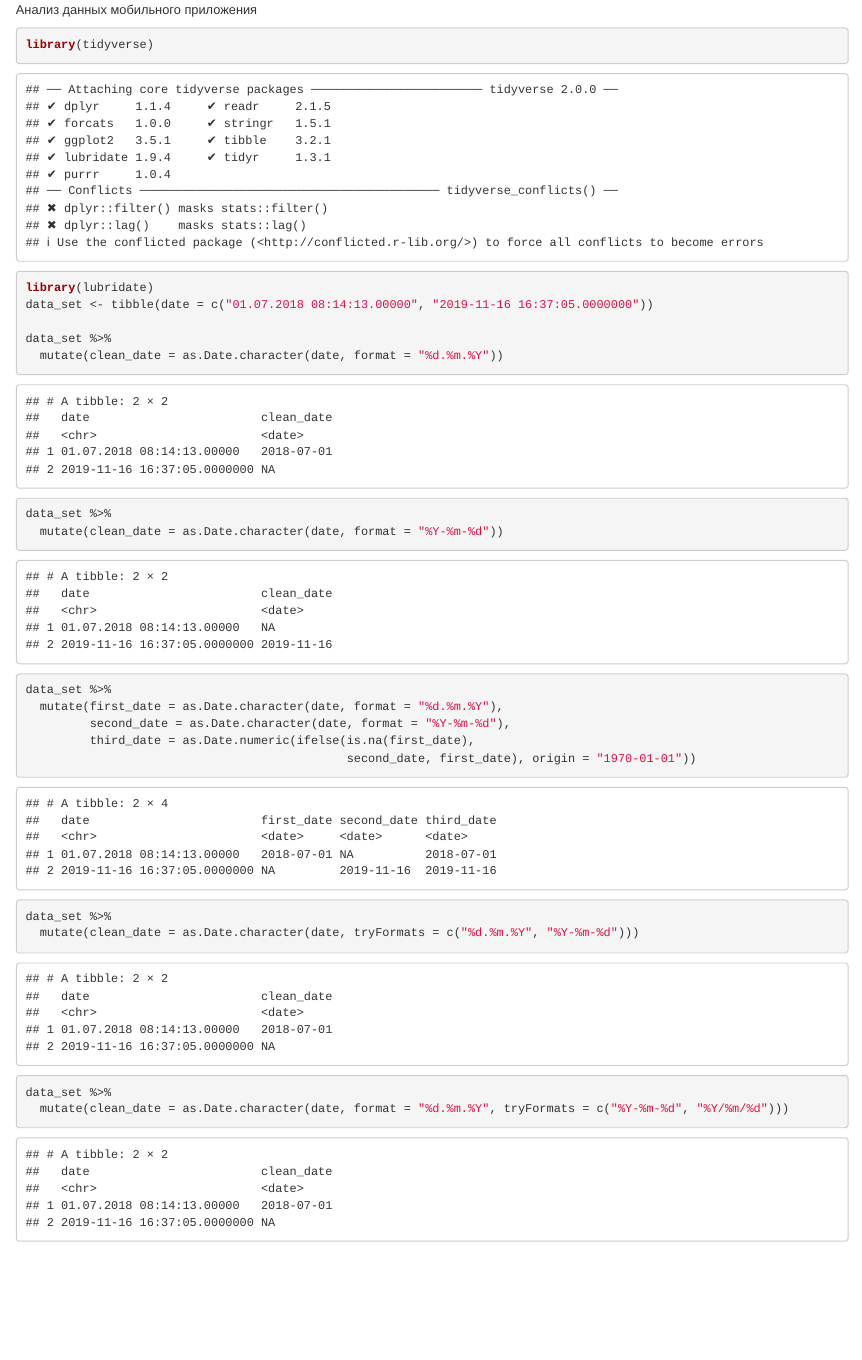
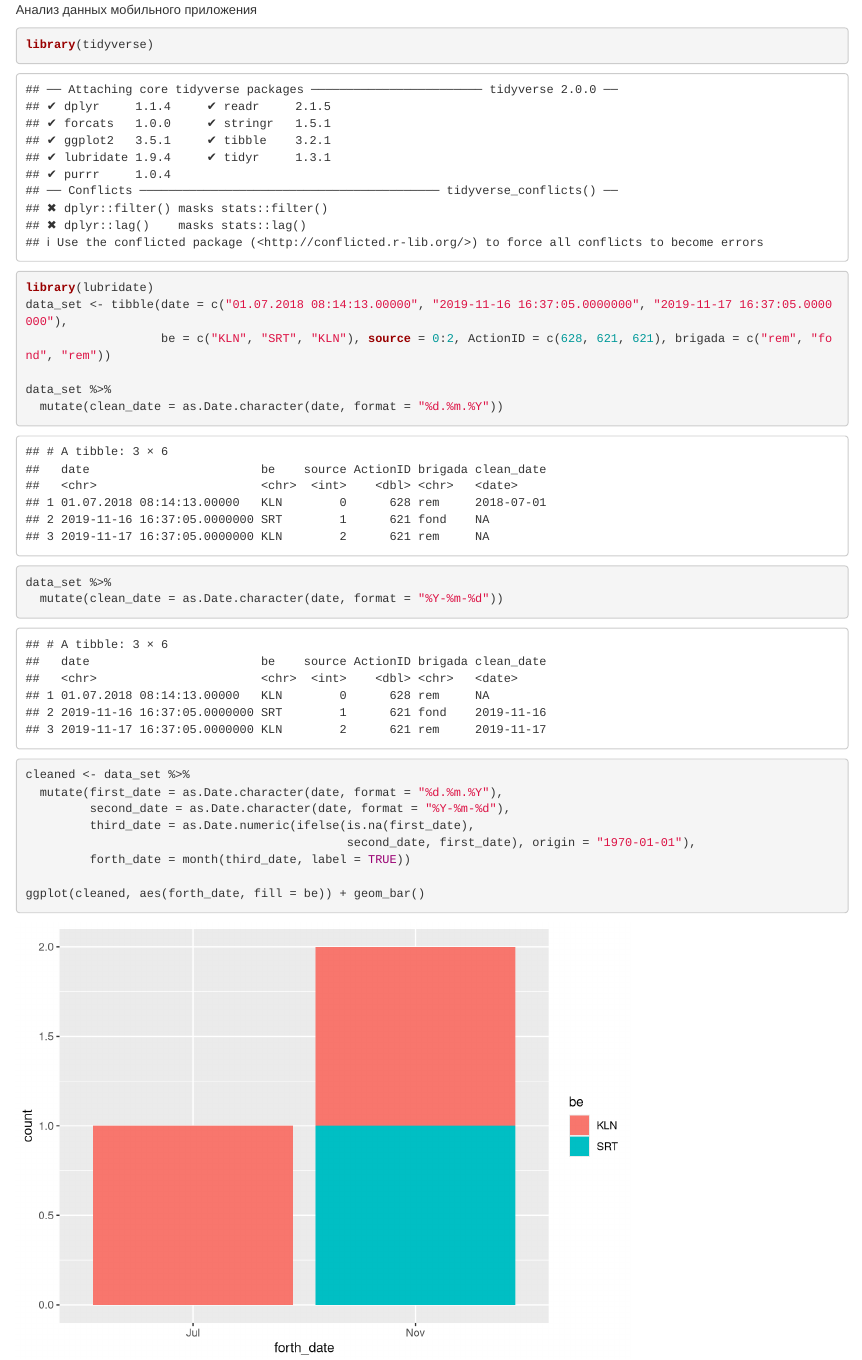
Before and after one commit to afewmoments/data_analysis, an R Markdown document (cyfral/mobile app.Rmd): the page in a window 1100 px wide, from its top. Rendered offline with R 4.5, knitr and Pandoc, with nearby package versions.

Commit message:
add visualisation

````diff
--- a/cyfral/mobile app.Rmd
+++ b/cyfral/mobile app.Rmd
@@ -3,7 +3,8 @@
 ```{r}
 library(tidyverse)
 library(lubridate)
-data_set <- tibble(date = c("01.07.2018 08:14:13.00000", "2019-11-16 16:37:05.0000000"))
+data_set <- tibble(date = c("01.07.2018 08:14:13.00000", "2019-11-16 16:37:05.0000000", "2019-11-17 16:37:05.0000000"),
+                   be = c("KLN", "SRT", "KLN"), source = 0:2, ActionID = c(628, 621, 621), brigada = c("rem", "fond", "rem"))
 
 data_set %>%
   mutate(clean_date = as.Date.character(date, format = "%d.%m.%Y"))
@@ -12,16 +13,13 @@ data_set %>%
   mutate(clean_date = as.Date.character(date, format = "%Y-%m-%d"))
 
 
-data_set %>%
+cleaned <- data_set %>%
   mutate(first_date = as.Date.character(date, format = "%d.%m.%Y"),
          second_date = as.Date.character(date, format = "%Y-%m-%d"),
          third_date = as.Date.numeric(ifelse(is.na(first_date),
-                                             second_date, first_date), origin = "1970-01-01"))
+                                             second_date, first_date), origin = "1970-01-01"),
+         forth_date = month(third_date, label = TRUE))
 
-data_set %>%
-  mutate(clean_date = as.Date.character(date, tryFormats = c("%d.%m.%Y", "%Y-%m-%d")))
-
-data_set %>%
-  mutate(clean_date = as.Date.character(date, format = "%d.%m.%Y", tryFormats = c("%Y-%m-%d", "%Y/%m/%d")))
+ggplot(cleaned, aes(forth_date, fill = be)) + geom_bar()
 
 ```
````
